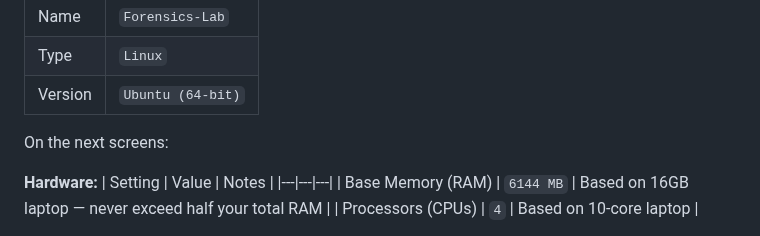
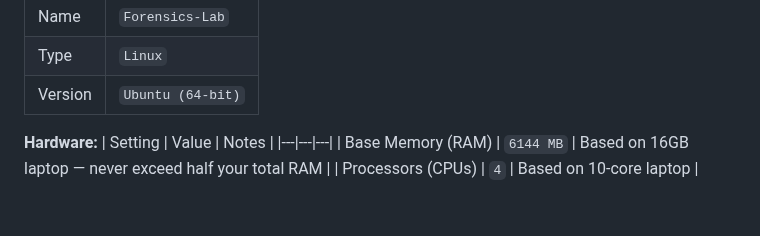
Before and after one commit to FORENSIC-X/Digital-Forensics-Toolkit, a Markdown page: docs/Forensic-Virtual-Env-Setup.md, the part around the change. Rendered like a GitHub page; blank space fills up the shorter version.

```diff
--- a/docs/Forensic-Virtual-Env-Setup.md
+++ b/docs/Forensic-Virtual-Env-Setup.md
@@ -31,8 +31,6 @@ Then open VirtualBox, click **New**, and fill in:
 | Name | `Forensics-Lab` |
 | Type | `Linux` |
 | Version | `Ubuntu (64-bit)` |
-
-On the next screens:
 
 **Hardware:**
 | Setting | Value | Notes |
```
